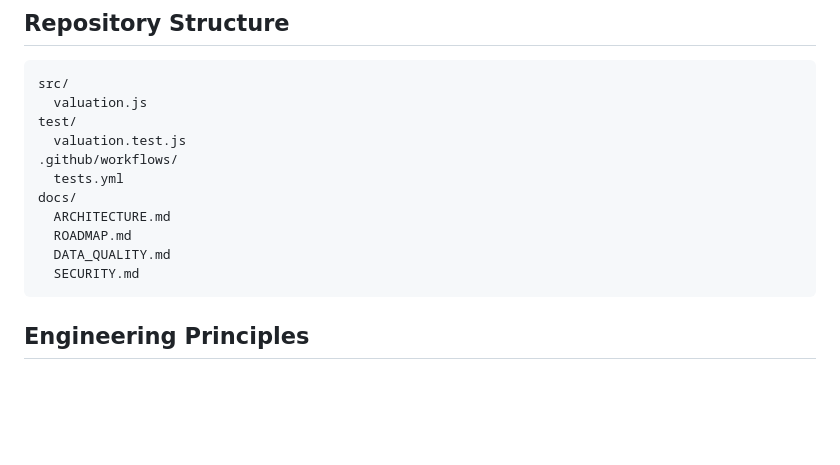
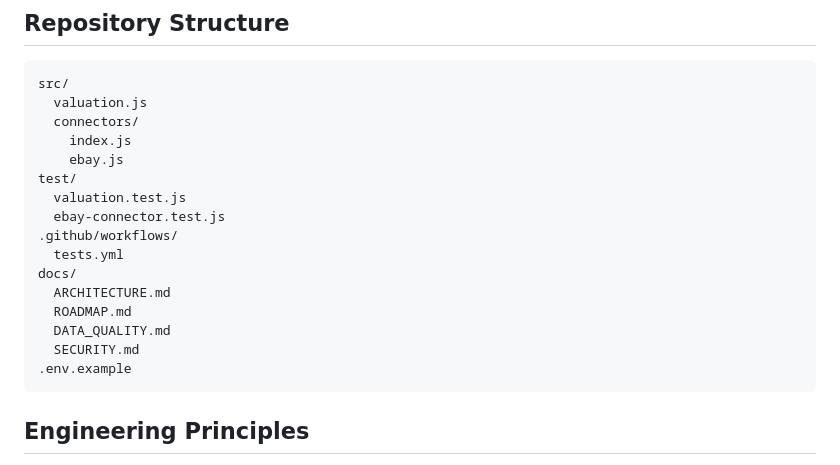
Before and after one commit to Justintech80s/Auction-, a Markdown page: README.md, the part around one of its changes. Rendered like a GitHub page; blank space fills up the shorter version.

````diff
--- a/README.md
+++ b/README.md
@@ -72,8 +89,12 @@ Evidence-backed Result
 ```text
 src/
   valuation.js
+  connectors/
+    index.js
+    ebay.js
 test/
   valuation.test.js
+  ebay-connector.test.js
 .github/workflows/
   tests.yml
 docs/
@@ -81,6 +102,7 @@ docs/
   ROADMAP.md
   DATA_QUALITY.md
   SECURITY.md
+.env.example
 ```
 
 ## Engineering Principles
````
Also changed, not shown: other parts of README.md (+36 -20 lines).
